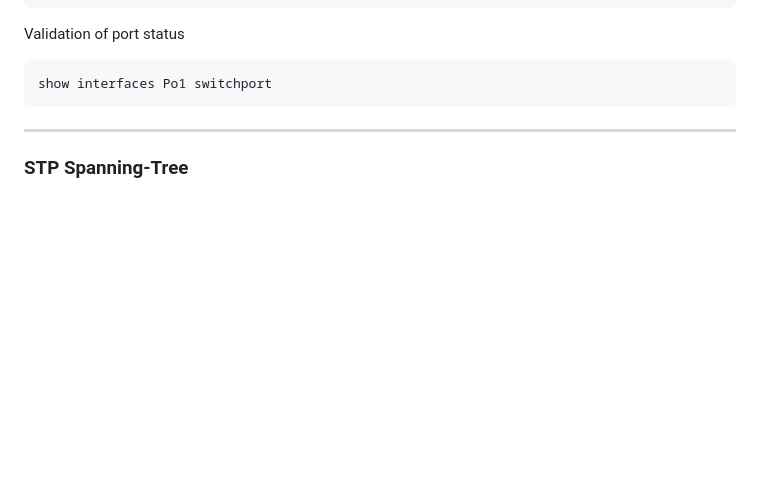
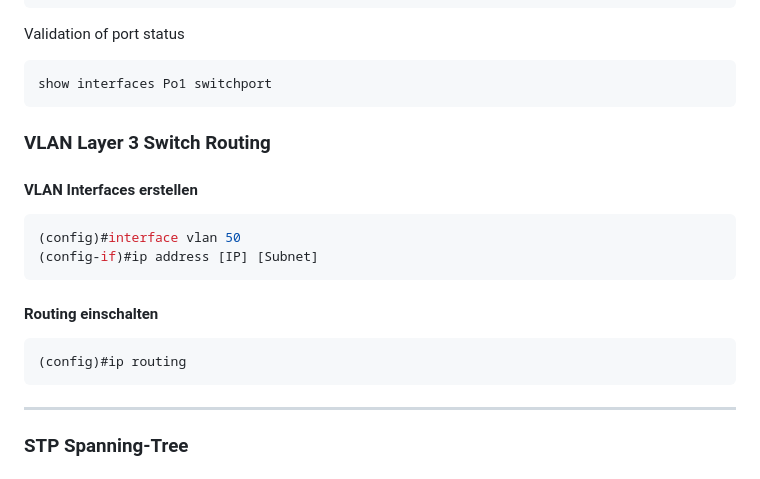
Before and after one commit to zVSciy/Cheat-Sheets, a Markdown page: Cisco-Cheat-Sheet.md, the part around the change. Rendered like a GitHub page; blank space fills up the shorter version.

Commit message:
Added Layer 3 Switch VLAN routing

````diff
--- a/Cisco-Cheat-Sheet.md
+++ b/Cisco-Cheat-Sheet.md
@@ -458,7 +458,16 @@ Validation of port status
 ```console
 show interfaces Po1 switchport
 ```
-
+### VLAN Layer 3 Switch Routing
+#### VLAN Interfaces erstellen
+```console
+(config)#interface vlan 50
+(config-if)#ip address [IP] [Subnet]
+```
+#### Routing einschalten
+```console
+(config)#ip routing
+```
 ---
 ### STP Spanning-Tree
 #### Interface Spanning-Tree
````
